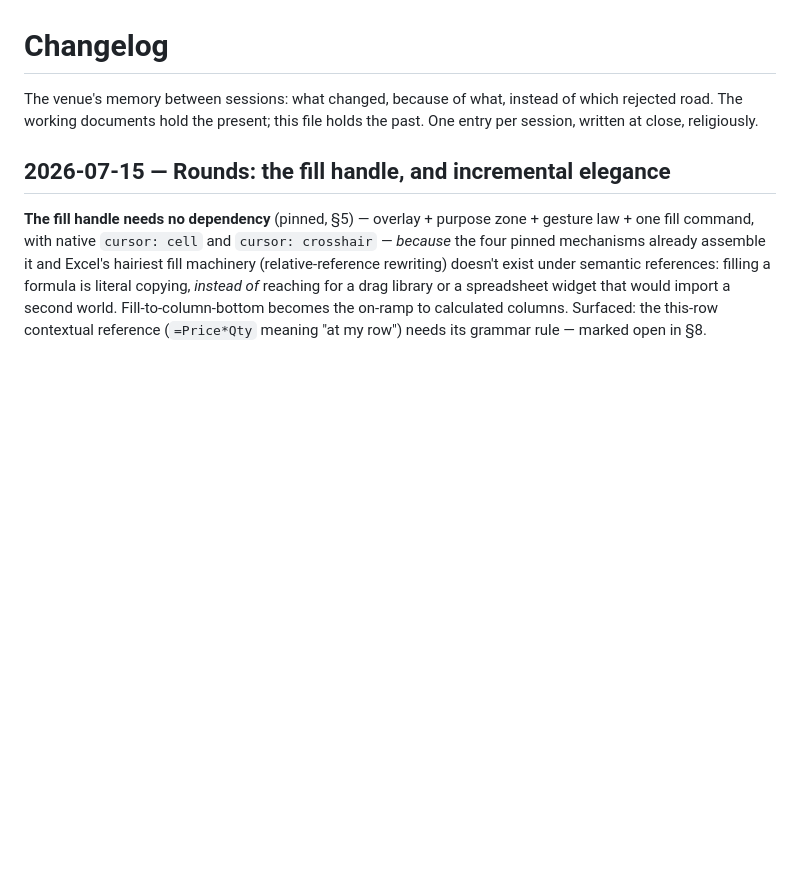
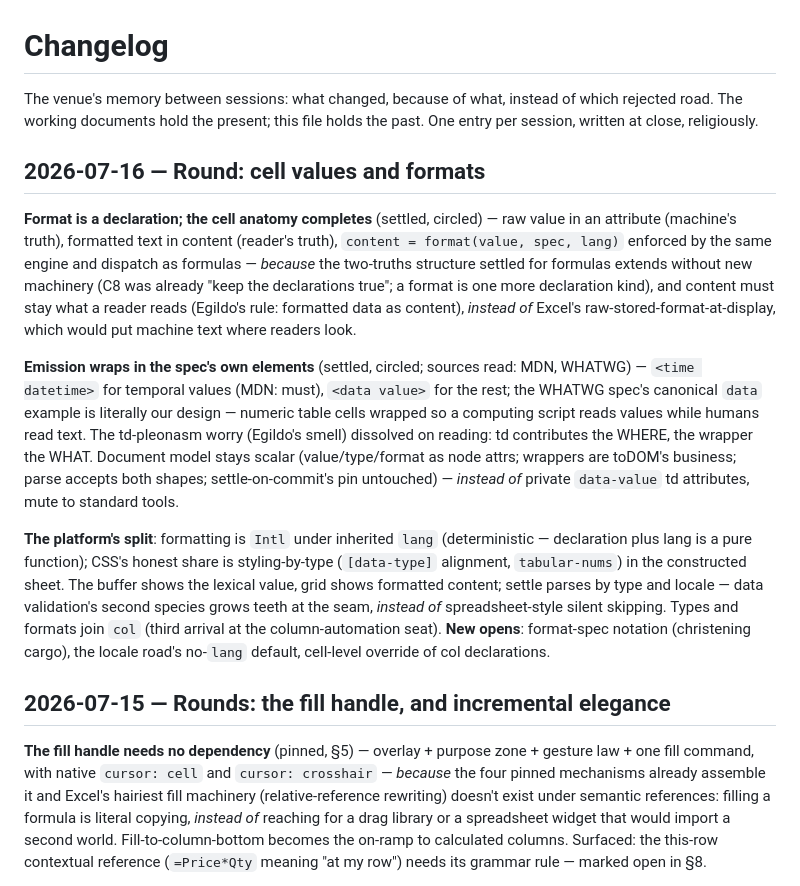
Before and after one commit to egildo/prosemirror-spreads, a Markdown page: CHANGELOG.md, the part around the change. GitHub-like rendering; blank space fills up the shorter version.

```diff
--- a/CHANGELOG.md
+++ b/CHANGELOG.md
@@ -1,6 +1,14 @@
 # Changelog
 
 The venue's memory between sessions: what changed, because of what, instead of which rejected road. The working documents hold the present; this file holds the past. One entry per session, written at close, religiously.
+
+## 2026-07-16 — Round: cell values and formats
+
+**Format is a declaration; the cell anatomy completes** (settled, circled) — raw value in an attribute (machine's truth), formatted text in content (reader's truth), `content = format(value, spec, lang)` enforced by the same engine and dispatch as formulas — *because* the two-truths structure settled for formulas extends without new machinery (C8 was already "keep the declarations true"; a format is one more declaration kind), and content must stay what a reader reads (Egildo's rule: formatted data as content), *instead of* Excel's raw-stored-format-at-display, which would put machine text where readers look.
+
+**Emission wraps in the spec's own elements** (settled, circled; sources read: MDN, WHATWG) — `<time datetime>` for temporal values (MDN: must), `<data value>` for the rest; the WHATWG spec's canonical `data` example is literally our design — numeric table cells wrapped so a computing script reads values while humans read text. The td-pleonasm worry (Egildo's smell) dissolved on reading: td contributes the WHERE, the wrapper the WHAT. Document model stays scalar (value/type/format as node attrs; wrappers are toDOM's business; parse accepts both shapes; settle-on-commit's pin untouched) — *instead of* private `data-value` td attributes, mute to standard tools.
+
+**The platform's split**: formatting is `Intl` under inherited `lang` (deterministic — declaration plus lang is a pure function); CSS's honest share is styling-by-type (`[data-type]` alignment, `tabular-nums`) in the constructed sheet. The buffer shows the lexical value, grid shows formatted content; settle parses by type and locale — data validation's second species grows teeth at the seam, *instead of* spreadsheet-style silent skipping. Types and formats join `col` (third arrival at the column-automation seat). **New opens**: format-spec notation (christening cargo), the locale road's no-`lang` default, cell-level override of col declarations.
 
 ## 2026-07-15 — Rounds: the fill handle, and incremental elegance
 
```
Also changed, not shown: architecture.md (+8 -5 lines).
